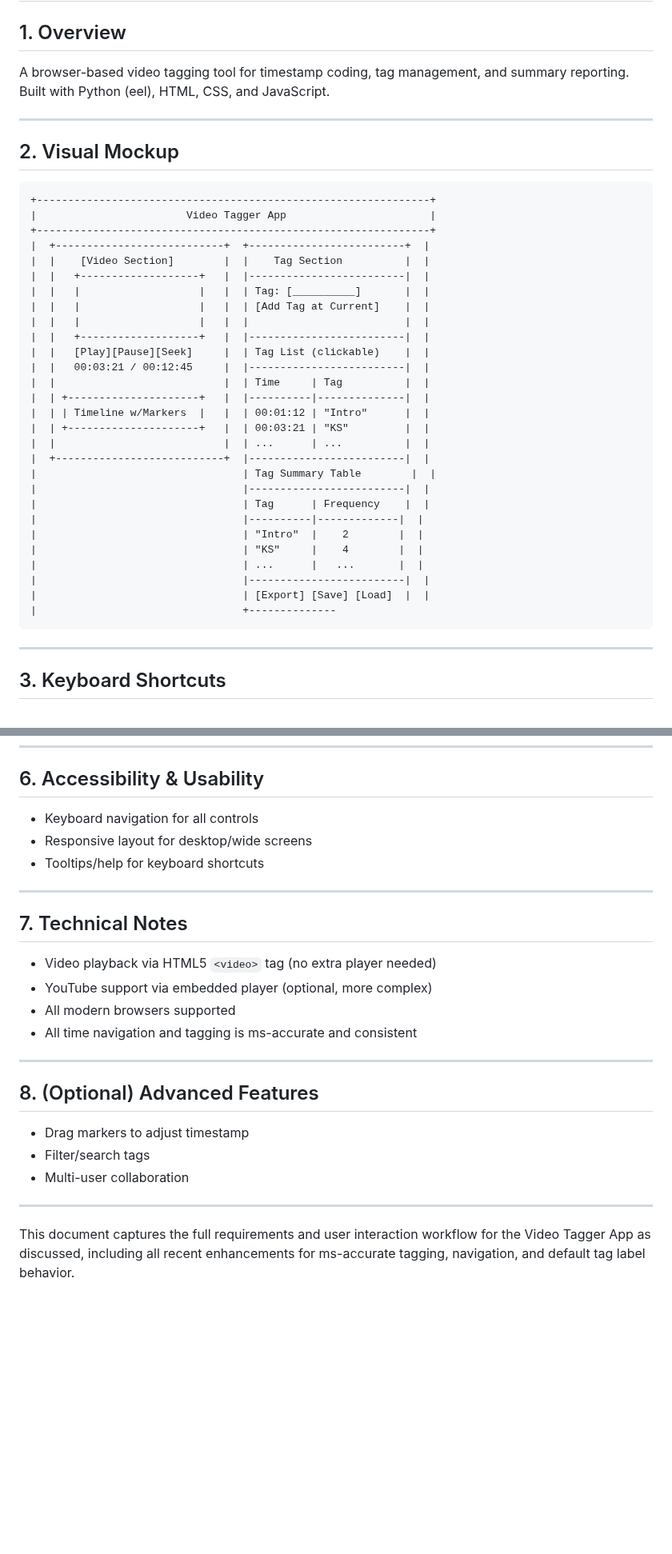
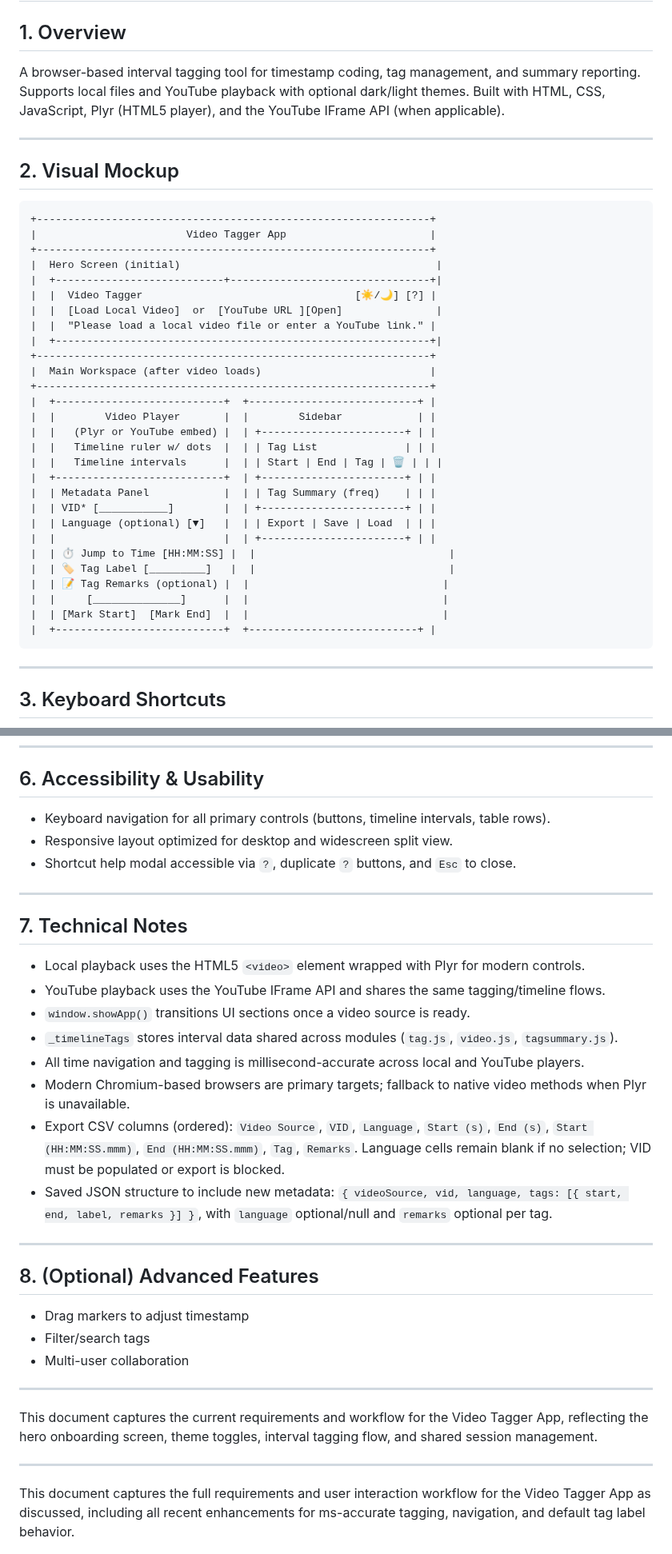
Before and after one commit to herman925/Video-Tagger, a Markdown page: requirements.md, 2 parts joined by grey strips. Shown at 80% size. GitHub-like rendering; blank space fills up the shorter version.

````diff
--- a/requirements.md
+++ b/requirements.md
@@ -1,7 +1,7 @@
 # Video Tagger Web App - Requirements & Workflow
 
 ## 1. Overview
-A browser-based video tagging tool for timestamp coding, tag management, and summary reporting. Built with Python (eel), HTML, CSS, and JavaScript.
+A browser-based interval tagging tool for timestamp coding, tag management, and summary reporting. Supports local files and YouTube playback with optional dark/light themes. Built with HTML, CSS, JavaScript, Plyr (HTML5 player), and the YouTube IFrame API (when applicable).
 
 ---
 
@@ -11,31 +11,31 @@ A browser-based video tagging tool for timestamp coding, tag management, and sum
 +---------------------------------------------------------------+
 |                        Video Tagger App                       |
 +---------------------------------------------------------------+
-|  +---------------------------+  +-------------------------+  |
-|  |    [Video Section]        |  |    Tag Section          |  |
-|  |   +-------------------+   |  |-------------------------|  |
-|  |   |                   |   |  | Tag: [__________]       |  |
-|  |   |                   |   |  | [Add Tag at Current]    |  |
-|  |   |                   |   |  |                         |  |
-|  |   +-------------------+   |  |-------------------------|  |
-|  |   [Play][Pause][Seek]     |  | Tag List (clickable)    |  |
-|  |   00:03:21 / 00:12:45     |  |-------------------------|  |
-|  |                           |  | Time     | Tag          |  |
-|  | +---------------------+   |  |----------|--------------|  |
-|  | | Timeline w/Markers  |   |  | 00:01:12 | "Intro"      |  |
-|  | +---------------------+   |  | 00:03:21 | "KS"         |  |
-|  |                           |  | ...      | ...          |  |
-|  +---------------------------+  |-------------------------|  |
-|                                 | Tag Summary Table        |  |
-|                                 |-------------------------|  |
-|                                 | Tag      | Frequency    |  |
-|                                 |----------|-------------|  |
-|                                 | "Intro"  |    2        |  |
-|                                 | "KS"     |    4        |  |
-|                                 | ...      |   ...       |  |
-|                                 |-------------------------|  |
-|                                 | [Export] [Save] [Load]  |  |
-|                                 +--------------
+|  Hero Screen (initial)                                         |
+|  +---------------------------+--------------------------------+|
+|  |  Video Tagger                                  [☀️/🌙] [?] |
+|  |  [Load Local Video]  or  [YouTube URL ][Open]               |
+|  |  "Please load a local video file or enter a YouTube link." |
+|  +------------------------------------------------------------+|
++---------------------------------------------------------------+
+|  Main Workspace (after video loads)                           |
++---------------------------------------------------------------+
+|  +---------------------------+  +---------------------------+ |
+|  |        Video Player       |  |        Sidebar            | |
+|  |   (Plyr or YouTube embed) |  | +-----------------------+ | |
+|  |   Timeline ruler w/ dots  |  | | Tag List              | | |
+|  |   Timeline intervals      |  | | Start | End | Tag | 🗑 | | |
+|  +---------------------------+  | +-----------------------+ | |
+|  | Metadata Panel            |  | | Tag Summary (freq)    | | |
+|  | VID* [___________]        |  | +-----------------------+ | |
+|  | Language (optional) [▼]   |  | | Export | Save | Load  | | |
+|  |                           |  | +-----------------------+ | |
+|  | ⏱ Jump to Time [HH:MM:SS] |  |                               |
+|  | 🏷 Tag Label [_________]   |  |                               |
+|  | 📝 Tag Remarks (optional) |  |                               |
+|  |     [______________]      |  |                               |
+|  | [Mark Start]  [Mark End]  |  |                               |
+|  +---------------------------+  +---------------------------+ |
 ```
 
 ---
@@ -91,17 +102,21 @@ A browser-based video tagging tool for timestamp coding, tag management, and sum
 ---
 
 ## 6. Accessibility & Usability
-- Keyboard navigation for all controls
-- Responsive layout for desktop/wide screens
-- Tooltips/help for keyboard shortcuts
+- Keyboard navigation for all primary controls (buttons, timeline intervals, table rows).
+- Responsive layout optimized for desktop and widescreen split view.
+- Shortcut help modal accessible via `?`, duplicate `?` buttons, and `Esc` to close.
 
 ---
 
 ## 7. Technical Notes
-- Video playback via HTML5 `<video>` tag (no extra player needed)
-- YouTube support via embedded player (optional, more complex)
-- All modern browsers supported
-- All time navigation and tagging is ms-accurate and consistent
+- Local playback uses the HTML5 `<video>` element wrapped with Plyr for modern controls.
+- YouTube playback uses the YouTube IFrame API and shares the same tagging/timeline flows.
+- `window.showApp()` transitions UI sections once a video source is ready.
+- `_timelineTags` stores interval data shared across modules (`tag.js`, `video.js`, `tagsummary.js`).
+- All time navigation and tagging is millisecond-accurate across local and YouTube players.
+- Modern Chromium-based browsers are primary targets; fallback to native video methods when Plyr is unavailable.
+- Export CSV columns (ordered): `Video Source`, `VID`, `Language`, `Start (s)`, `End (s)`, `Start (HH:MM:SS.mmm)`, `End (HH:MM:SS.mmm)`, `Tag`, `Remarks`. Language cells remain blank if no selection; VID must be populated or export is blocked.
+- Saved JSON structure to include new metadata: `{ videoSource, vid, language, tags: [{ start, end, label, remarks }] }`, with `language` optional/null and `remarks` optional per tag.
 
 ---
 
@@ -112,4 +127,8 @@ A browser-based video tagging tool for timestamp coding, tag management, and sum
 
 ---
 
+This document captures the current requirements and workflow for the Video Tagger App, reflecting the hero onboarding screen, theme toggles, interval tagging flow, and shared session management.
+
+---
+
 This document captures the full requirements and user interaction workflow for the Video Tagger App as discussed, including all recent enhancements for ms-accurate tagging, navigation, and default tag label behavior.
````
Also changed, not shown: other parts of requirements.md (+37 -26 lines).
